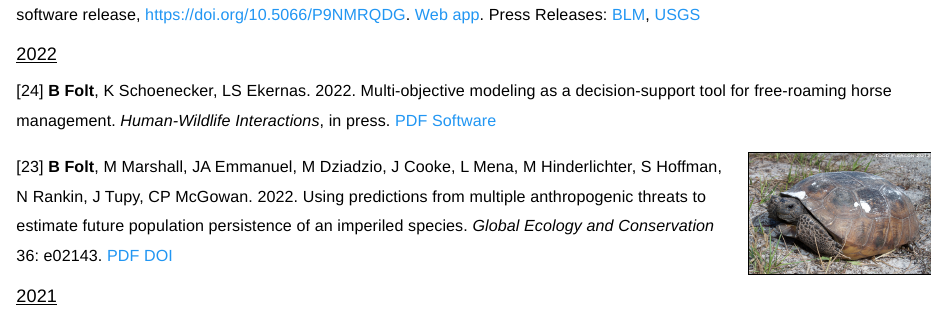
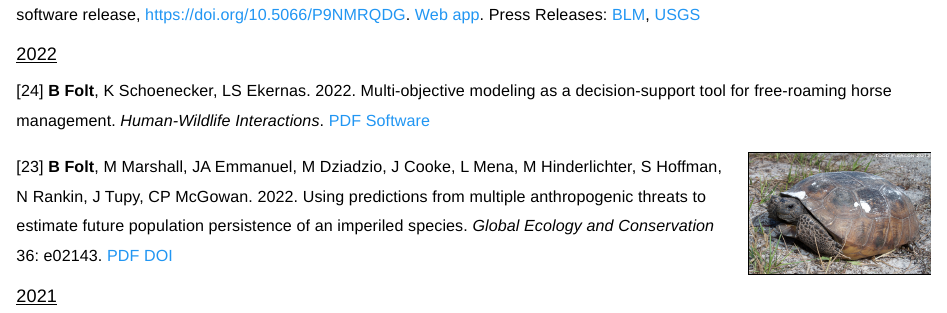
Before and after one commit to brianfolt/brianfolt.github.io, an R Markdown document (publications.Rmd): the page in a window 1100 px wide, from 670 px down. Rendered offline with R 4.5, knitr and Pandoc, with nearby package versions; some code elsewhere in the file could not run offline; a font, style sheet, LaTeX package, included part or bibliography that could not be used is replaced or left out.

Commit message:
Updating pubs page again

```diff
--- a/publications.Rmd
+++ b/publications.Rmd
@@ -38,7 +38,7 @@ Below are my publications and PDF reprints, and here is a link to my [Google Sch
 
 ### <u>2022</u>
 
-[24] **B Folt**, K Schoenecker, LS Ekernas. 2022. Multi-objective modeling as a decision-support tool for free-roaming horse management. *Human-Wildlife Interactions*, in press. [PDF](files/folt-et-al-2023-hwi.pdf) [Software](https://doi.org/10.5066/P9HRF1H9)
+[24] **B Folt**, K Schoenecker, LS Ekernas. 2022. Multi-objective modeling as a decision-support tool for free-roaming horse management. *Human-Wildlife Interactions*. [PDF](files/folt-et-al-2022-hwi.pdf) [Software](https://doi.org/10.5066/P9HRF1H9)
 
 <img src="images/gopher_tortoise.jpg" style="width:20%; border:1px solid; margin-left: 15px" align="right">
 
```
Also changed, not shown: files/folt-et-al-2022-hwi.pdf (renamed from files/folt-et-al-2023-hwi.pdf).
